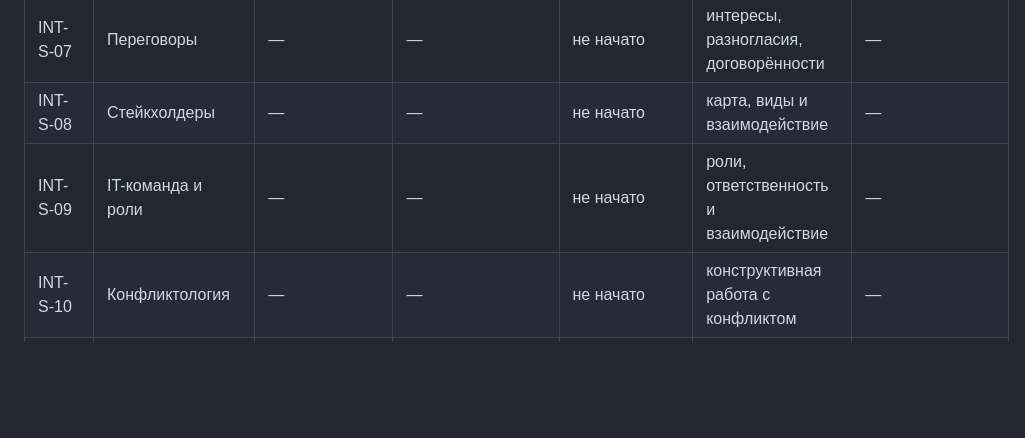
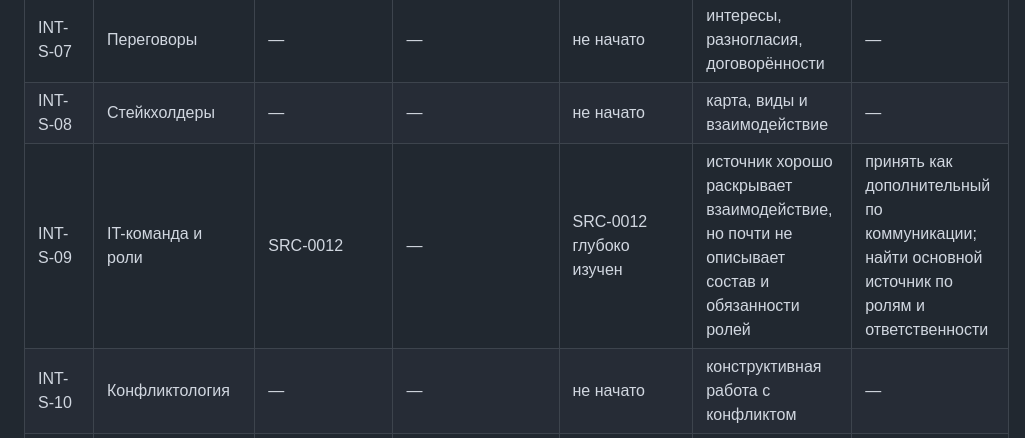
Before and after one commit to samoilovnk12-ctrl/ai-business-analyst-learning, a Markdown page: research/INTERN-SOURCE-INTAKE.md, the part around the change. Rendered like a GitHub page; blank space fills up the shorter version.

```diff
--- a/research/INTERN-SOURCE-INTAKE.md
+++ b/research/INTERN-SOURCE-INTAKE.md
@@ -24,7 +24,7 @@
 | INT-S-06 | Проведение встреч | SRC-0002, SRC-0003, SRC-0004, SRC-0005 | — | SRC-0004 глубоко изучен и принят; остальные материалы блока проверены с разной полнотой | необходимость встречи, цель, повестка, участники, модерация, решения, ответственные, сроки и контроль | SRC-0004 — обязательная практическая основа; одного источника недостаточно для фасилитации сложных встреч |
 | INT-S-07 | Переговоры | — | — | не начато | интересы, разногласия, договорённости | — |
 | INT-S-08 | Стейкхолдеры | — | — | не начато | карта, виды и взаимодействие | — |
-| INT-S-09 | IT-команда и роли | — | — | не начато | роли, ответственность и взаимодействие | — |
+| INT-S-09 | IT-команда и роли | SRC-0012 | — | SRC-0012 глубоко изучен | источник хорошо раскрывает взаимодействие, но почти не описывает состав и обязанности ролей | принять как дополнительный по коммуникации; найти основной источник по ролям и ответственности |
 | INT-S-10 | Конфликтология | — | — | не начато | конструктивная работа с конфликтом | — |
 | INT-D-01 | Agile, Scrum, Kanban, Waterfall | — | — | не начато | смысл, различия и применение | — |
 | INT-D-02 | IT-термины | — | — | не начато | минимальный рабочий словарь | — |
```
Also changed, not shown: research/SOURCE-REGISTER.md (+1 -0 lines), research/source-cards/SRC-0012-habr-trust-it-team.md (added, +47 -0 lines).
